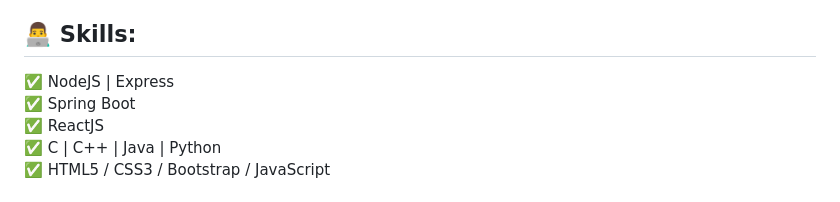
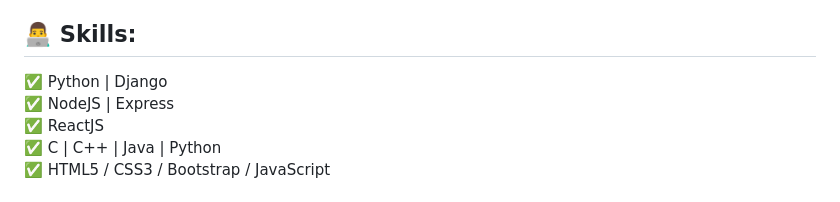
Before and after one commit to Shamim2601/Shamim2601, a Markdown page: README.md, the part around the change. Drawn GitHub-style.

```diff
--- a/README.md
+++ b/README.md
@@ -36,8 +36,8 @@ I'm driven by curiosity, constantly exploring new technologies and participating
 - Assisted in troubleshooting and debugging issues in production environments.
 
 ## 👨‍💻 Skills:
+✅ Python | Django <br>
 ✅ NodeJS | Express <br>
-✅ Spring Boot <br>
 ✅ ReactJS <br>
 ✅ C | C++ | Java | Python <br>
 ✅ HTML5 / CSS3 / Bootstrap / JavaScript <br>
```
